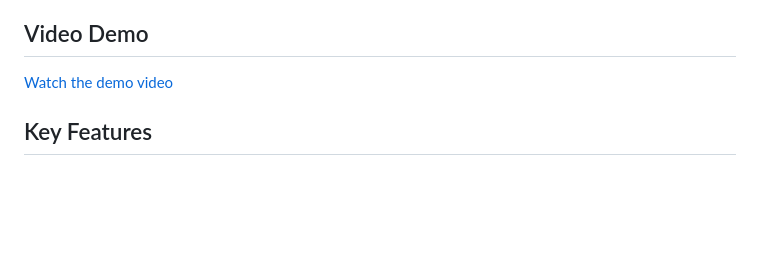
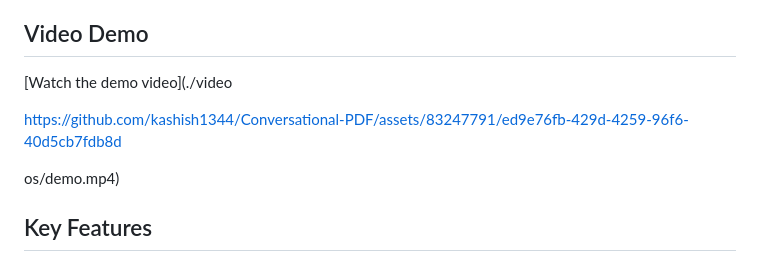
Before and after one commit to kashish1344/Conversational-PDF, a Markdown page: README.md, the part around the change. Drawn GitHub-style; blank space fills up the shorter version.

```diff
--- a/README.md
+++ b/README.md
@@ -7,7 +7,11 @@ This Flask application enables users to upload PDF files, process and store thei
 
 ## Video Demo
 
-[Watch the demo video](./videos/demo.mp4)
+[Watch the demo video](./video
+
+https://github.com/kashish1344/Conversational-PDF/assets/83247791/ed9e76fb-429d-4259-96f6-40d5cb7fdb8d
+
+os/demo.mp4)
 
 
 ## Key Features
```
